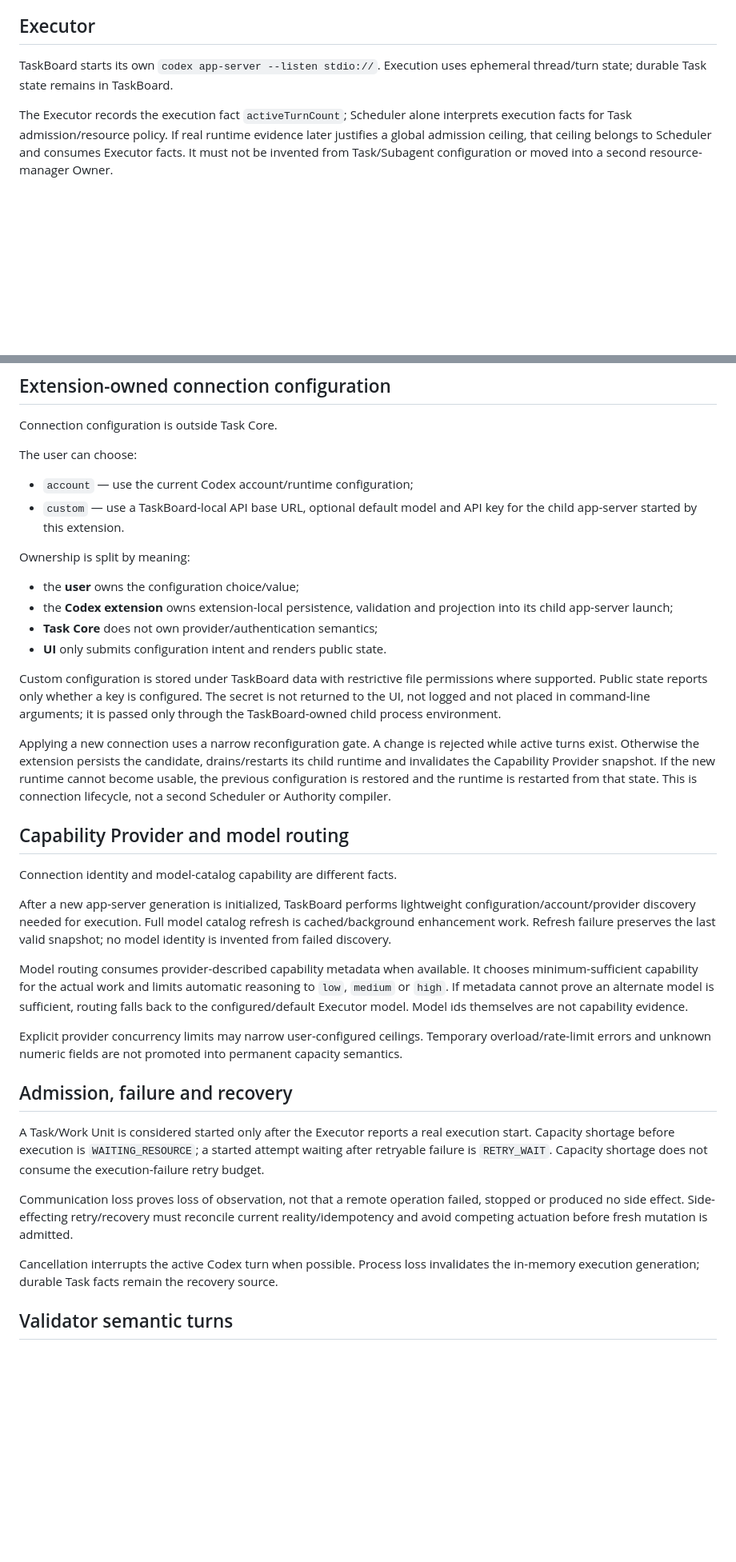
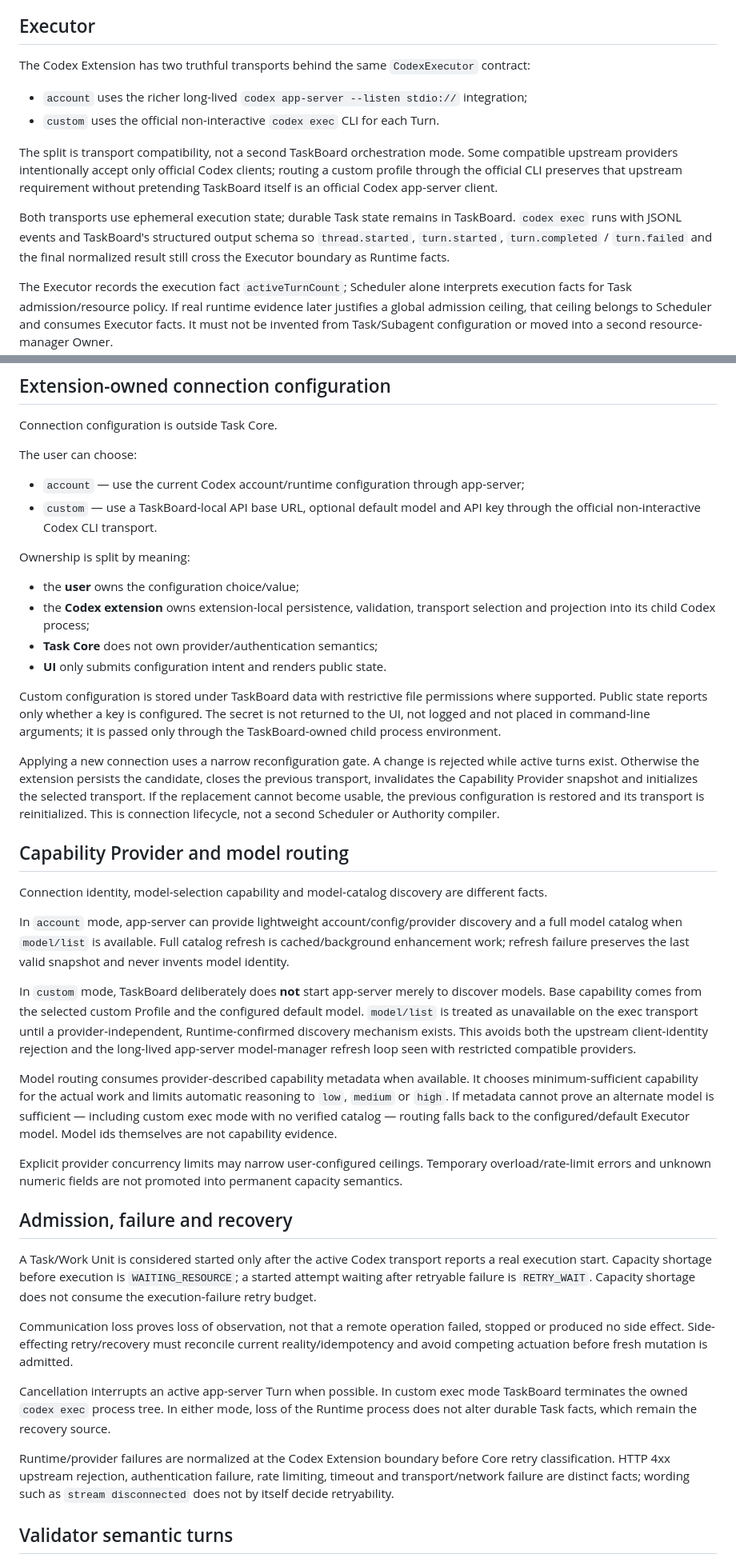
Before and after one commit to masquermax/TaskBoard, a Markdown page: docs/CODEX_INTEGRATION.md, 2 parts joined by grey strips. Shown at 80% size. GitHub-like rendering; blank space fills up the shorter version.

Commit message:
docs: describe Codex dual transport

```diff
--- a/docs/CODEX_INTEGRATION.md
+++ b/docs/CODEX_INTEGRATION.md
@@ -4,7 +4,14 @@ Codex is TaskBoard's first extension implementation. It does not define Task Cor
 
 ## Executor
 
-TaskBoard starts its own `codex app-server --listen stdio://`. Execution uses ephemeral thread/turn state; durable Task state remains in TaskBoard.
+The Codex Extension has two truthful transports behind the same `CodexExecutor` contract:
+
+- `account` uses the richer long-lived `codex app-server --listen stdio://` integration;
+- `custom` uses the official non-interactive `codex exec` CLI for each Turn.
+
+The split is transport compatibility, not a second TaskBoard orchestration mode. Some compatible upstream providers intentionally accept only official Codex clients; routing a custom profile through the official CLI preserves that upstream requirement without pretending TaskBoard itself is an official Codex app-server client.
+
+Both transports use ephemeral execution state; durable Task state remains in TaskBoard. `codex exec` runs with JSONL events and TaskBoard's structured output schema so `thread.started`, `turn.started`, `turn.completed` / `turn.failed` and the final normalized result still cross the Executor boundary as Runtime facts.
 
 The Executor records the execution fact `activeTurnCount`; Scheduler alone interprets execution facts for Task admission/resource policy. If real runtime evidence later justifies a global admission ceiling, that ceiling belongs to Scheduler and consumes Executor facts. It must not be invented from Task/Subagent configuration or moved into a second resource-manager Owner.
 
@@ -18,37 +25,41 @@ Connection configuration is outside Task Core.
 
 The user can choose:
 
-- `account` — use the current Codex account/runtime configuration;
-- `custom` — use a TaskBoard-local API base URL, optional default model and API key for the child app-server started by this extension.
+- `account` — use the current Codex account/runtime configuration through app-server;
+- `custom` — use a TaskBoard-local API base URL, optional default model and API key through the official non-interactive Codex CLI transport.
 
 Ownership is split by meaning:
 
 - the **user** owns the configuration choice/value;
-- the **Codex extension** owns extension-local persistence, validation and projection into its child app-server launch;
+- the **Codex extension** owns extension-local persistence, validation, transport selection and projection into its child Codex process;
 - **Task Core** does not own provider/authentication semantics;
 - **UI** only submits configuration intent and renders public state.
 
 Custom configuration is stored under TaskBoard data with restrictive file permissions where supported. Public state reports only whether a key is configured. The secret is not returned to the UI, not logged and not placed in command-line arguments; it is passed only through the TaskBoard-owned child process environment.
 
-Applying a new connection uses a narrow reconfiguration gate. A change is rejected while active turns exist. Otherwise the extension persists the candidate, drains/restarts its child runtime and invalidates the Capability Provider snapshot. If the new runtime cannot become usable, the previous configuration is restored and the runtime is restarted from that state. This is connection lifecycle, not a second Scheduler or Authority compiler.
+Applying a new connection uses a narrow reconfiguration gate. A change is rejected while active turns exist. Otherwise the extension persists the candidate, closes the previous transport, invalidates the Capability Provider snapshot and initializes the selected transport. If the replacement cannot become usable, the previous configuration is restored and its transport is reinitialized. This is connection lifecycle, not a second Scheduler or Authority compiler.
 
 ## Capability Provider and model routing
 
-Connection identity and model-catalog capability are different facts.
+Connection identity, model-selection capability and model-catalog discovery are different facts.
 
-After a new app-server generation is initialized, TaskBoard performs lightweight configuration/account/provider discovery needed for execution. Full model catalog refresh is cached/background enhancement work. Refresh failure preserves the last valid snapshot; no model identity is invented from failed discovery.
+In `account` mode, app-server can provide lightweight account/config/provider discovery and a full model catalog when `model/list` is available. Full catalog refresh is cached/background enhancement work; refresh failure preserves the last valid snapshot and never invents model identity.
 
-Model routing consumes provider-described capability metadata when available. It chooses minimum-sufficient capability for the actual work and limits automatic reasoning to `low`, `medium` or `high`. If metadata cannot prove an alternate model is sufficient, routing falls back to the configured/default Executor model. Model ids themselves are not capability evidence.
+In `custom` mode, TaskBoard deliberately does **not** start app-server merely to discover models. Base capability comes from the selected custom Profile and the configured default model. `model/list` is treated as unavailable on the exec transport until a provider-independent, Runtime-confirmed discovery mechanism exists. This avoids both the upstream client-identity rejection and the long-lived app-server model-manager refresh loop seen with restricted compatible providers.
+
+Model routing consumes provider-described capability metadata when available. It chooses minimum-sufficient capability for the actual work and limits automatic reasoning to `low`, `medium` or `high`. If metadata cannot prove an alternate model is sufficient — including custom exec mode with no verified catalog — routing falls back to the configured/default Executor model. Model ids themselves are not capability evidence.
 
 Explicit provider concurrency limits may narrow user-configured ceilings. Temporary overload/rate-limit errors and unknown numeric fields are not promoted into permanent capacity semantics.
 
 ## Admission, failure and recovery
 
-A Task/Work Unit is considered started only after the Executor reports a real execution start. Capacity shortage before execution is `WAITING_RESOURCE`; a started attempt waiting after retryable failure is `RETRY_WAIT`. Capacity shortage does not consume the execution-failure retry budget.
+A Task/Work Unit is considered started only after the active Codex transport reports a real execution start. Capacity shortage before execution is `WAITING_RESOURCE`; a started attempt waiting after retryable failure is `RETRY_WAIT`. Capacity shortage does not consume the execution-failure retry budget.
 
 Communication loss proves loss of observation, not that a remote operation failed, stopped or produced no side effect. Side-effecting retry/recovery must reconcile current reality/idempotency and avoid competing actuation before fresh mutation is admitted.
 
-Cancellation interrupts the active Codex turn when possible. Process loss invalidates the in-memory execution generation; durable Task facts remain the recovery source.
+Cancellation interrupts an active app-server Turn when possible. In custom exec mode TaskBoard terminates the owned `codex exec` process tree. In either mode, loss of the Runtime process does not alter durable Task facts, which remain the recovery source.
+
+Runtime/provider failures are normalized at the Codex Extension boundary before Core retry classification. HTTP 4xx upstream rejection, authentication failure, rate limiting, timeout and transport/network failure are distinct facts; wording such as `stream disconnected` does not by itself decide retryability.
 
 ## Validator semantic turns
 
```
Also changed, not shown: other parts of docs/CODEX_INTEGRATION.md (+2 -0 lines).
